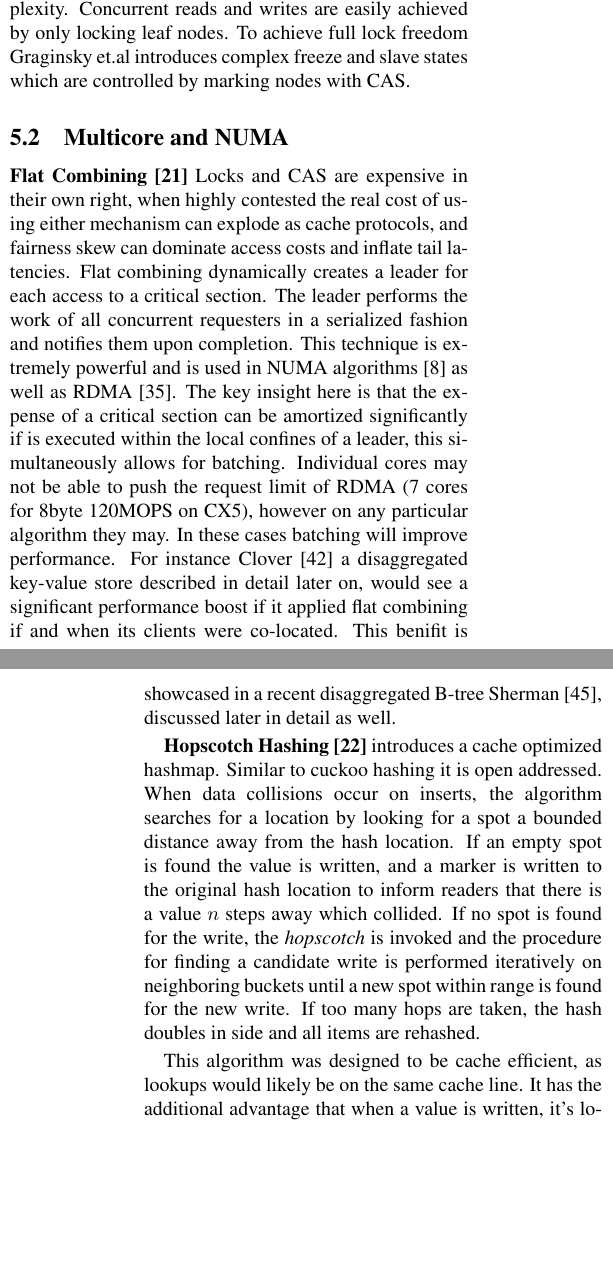
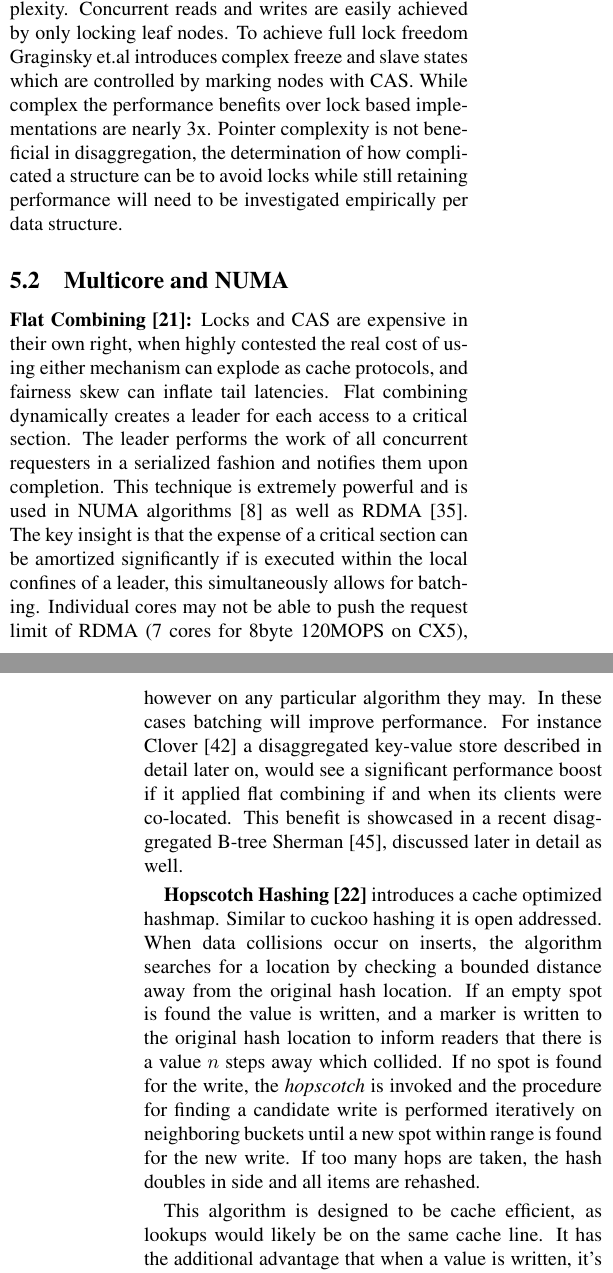
Before and after one commit to wantonsolutions/ddc-papers, a LaTeX document (RemoteStructures/paper.tex, which reads RemoteStructures/body.tex): two parts of the columns of pages 7 and 8 of 14, joined at a grey line, cut so that both start at the same text, the shorter picture padded with empty space. Compiled offline with pdfLaTeX.

```diff
--- a/RemoteStructures/body.tex
+++ b/RemoteStructures/body.tex
@@ -694,32 +694,36 @@
 lock freedom and concurrent access is a high degree of complexity. Concurrent
 reads and writes are easily achieved by only locking leaf nodes. To achieve full
 lock freedom Graginsky et.al introduces complex freeze and slave states which
-are controlled by marking nodes with CAS.
+are controlled by marking nodes with CAS. While complex the performance benefits
+over lock based implementations are nearly 3x. Pointer complexity is not
+beneficial in disaggregation, the determination of how complicated a structure
+can be to avoid locks while still retaining performance will need to be
+investigated empirically per data structure.
 
 \subsection{Multicore and NUMA}
 
-\textbf{Flat Combining~\cite{flat-combine}} Locks and CAS are expensive in their
+\textbf{Flat Combining~\cite{flat-combine}:} Locks and CAS are expensive in their
 own right, when highly contested the real cost of using either mechanism can
-explode as cache protocols, and fairness skew can dominate access costs and
-inflate tail latencies. Flat combining dynamically creates a leader for each
-access to a critical section. The leader performs the work of all concurrent
-requesters in a serialized fashion and notifies them upon completion. This
-technique is extremely powerful and is used in NUMA
-algorithms~\cite{black-box-numa} as well as RDMA~\cite{flock}. The key insight
-here is that the expense of a critical section can be amortized significantly if
-is executed within the local confines of a leader, this simultaneously allows
-for batching. Individual cores may not be able to push the request limit of RDMA
-(7 cores for 8byte 120MOPS on CX5), however on any particular algorithm they
-may. In these cases batching will improve performance. For instance
-Clover~\cite{clover} a disaggregated key-value store described in detail later
-on, would see a significant performance boost if it applied flat combining if
-and when its clients were co-located. This benifit is showcased in a recent
-disaggregated B-tree Sherman~\cite{sherman}, discussed later in detail as well.
+explode as cache protocols, and fairness skew can inflate tail latencies. Flat
+combining dynamically creates a leader for each access to a critical section.
+The leader performs the work of all concurrent requesters in a serialized
+fashion and notifies them upon completion. This technique is extremely powerful
+and is used in NUMA algorithms~\cite{black-box-numa} as well as
+RDMA~\cite{flock}. The key insight is that the expense of a critical
+section can be amortized significantly if is executed within the local confines
+of a leader, this simultaneously allows for batching. Individual cores may not
+be able to push the request limit of RDMA (7 cores for 8byte 120MOPS on CX5),
+however on any particular algorithm they may. In these cases batching will
+improve performance. For instance Clover~\cite{clover} a disaggregated key-value
+store described in detail later on, would see a significant performance boost if
+it applied flat combining if and when its clients were co-located. This benefit
+is showcased in a recent disaggregated B-tree Sherman~\cite{sherman}, discussed
+later in detail as well.
 
 \textbf{Hopscotch Hashing~\cite{hopscotch}} introduces a cache optimized
 hashmap. Similar to cuckoo hashing it is open addressed. When data collisions
-occur on inserts, the algorithm searches for a location by looking for a spot a
-bounded distance away from the hash location. If an empty spot is found the
+occur on inserts, the algorithm searches for a location by checking a
+bounded distance away from the original hash location. If an empty spot is found the
 value is written, and a marker is written to the original hash location to
 inform readers that there is a value $n$ steps away which collided. If no spot
 is found for the write, the \textit{hopscotch} is invoked and the procedure for
@@ -727,7 +731,7 @@
 a new spot within range is found for the new write. If too many hops are taken,
 the hash doubles in side and all items are rehashed.
 
-This algorithm was designed to be cache efficient, as lookups would likely be on
+This algorithm is designed to be cache efficient, as lookups would likely be on
 the same cache line. It has the additional advantage that when a value is
 written, it's location is deterministic within a bound. In remote memory this
 allows for $O(1)$ lookups as the size of the read can be expanded to included
@@ -769,7 +772,8 @@
-details.
+deployments~\cite{design-guidelines}.
 
 
 \subsection{RDMA key-value stores}
+
 \textbf{Pilaf~\cite{pilaf}} uses just such a mixture of one and two sided RDMA
 operations. The key insight is that if a data structure is architects carefully,
 the reads can be performed fully asynchronously by one sided RDMA reads which
```
Also changed, not shown: RemoteStructures/body.tex (21 more changed lines).
